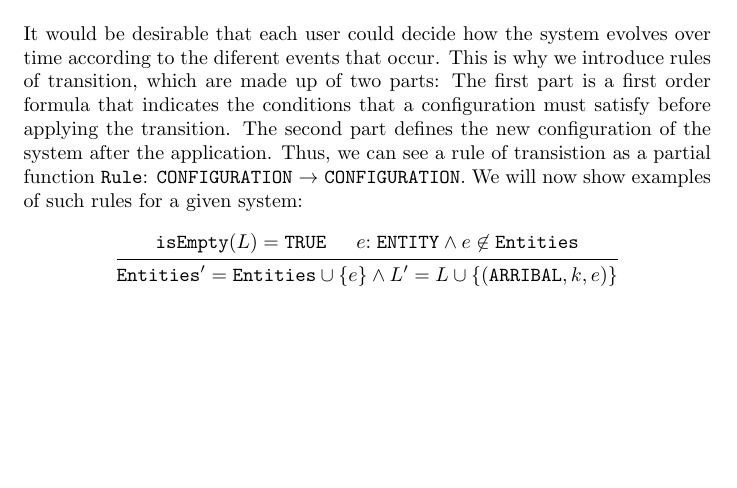
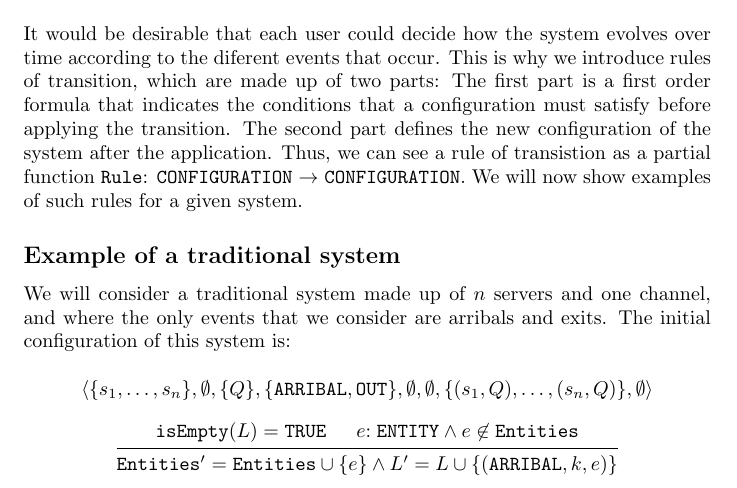
Before and after one commit to dglabella/discrete-event-sim, a LaTeX document (latex-documentation/documentation.tex): part of page 2 of 2, cut so that both start at the same text, the shorter picture padded with empty space. Compiled offline with pdfLaTeX.

Commit message:
Push en clase del 28 de agosto

```diff
--- a/latex-documentation/documentation.tex
+++ b/latex-documentation/documentation.tex
@@ -45,7 +45,15 @@ where:
 \end{itemize}
 
 \section*{Rules of Transition}
-It would be desirable that each user could decide how the system evolves over time according to the diferent events that occur. This is why we introduce rules of transition, which are made up of two parts: The first part is a first order formula that indicates the conditions that a configuration must satisfy before applying the transition. The second part defines the new configuration of the system after the application. Thus, we can see a rule of transistion as a partial function \verb|Rule|: \verb|CONFIGURATION| $\to$ \verb|CONFIGURATION|. We will now show examples of such rules for a given system:
+It would be desirable that each user could decide how the system evolves over time according to the diferent events that occur. This is why we introduce rules of transition, which are made up of two parts: The first part is a first order formula that indicates the conditions that a configuration must satisfy before applying the transition. The second part defines the new configuration of the system after the application. Thus, we can see a rule of transistion as a partial function \verb|Rule|: \verb|CONFIGURATION| $\to$ \verb|CONFIGURATION|. We will now show examples of such rules for a given system.
+
+\subsection*{Example of a traditional system}
+
+We will consider a traditional system made up of $n$ servers and one channel, and where the only events that we consider are arribals and exits. The initial configuration of this system is:
+
+\[
+	\langle \{s_1, \ldots, s_n\}, \emptyset, \{Q\}, \{\mathtt{ARRIBAL}, \mathtt{OUT}\}, \emptyset, \emptyset, \{(s_1, Q), \ldots, (s_n, Q)\}, \emptyset \rangle
+\]
 
 \begin{center}
   \begin{prooftree}
```
Also changed, not shown: latex-documentation/documentation.pdf, 4 other files.
